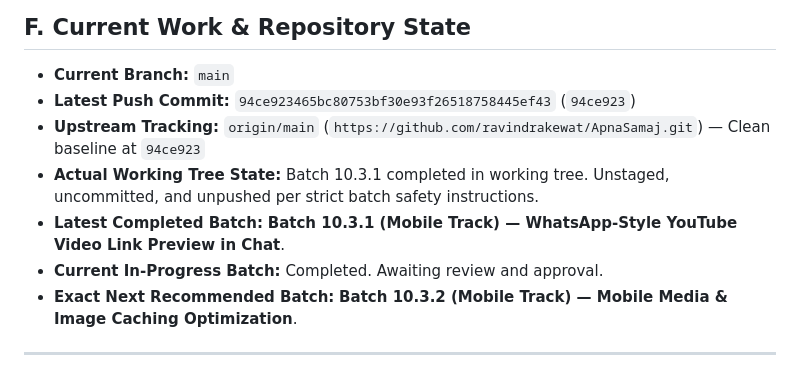
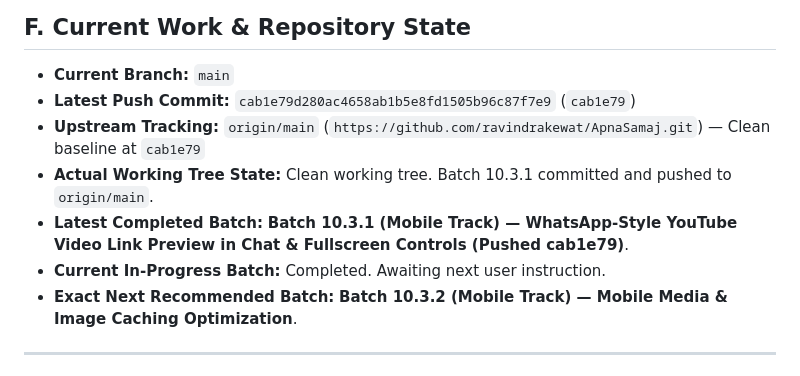
Before and after one commit to ravindrakewat/ApnaSamaj, a Markdown page: docs/PROJECT_HISTORY.md, the part around one of its changes. GitHub-like rendering.

Commit message:
docs: record batch 10.3.1 push in project history

```diff
--- a/docs/PROJECT_HISTORY.md
+++ b/docs/PROJECT_HISTORY.md
@@ -270,11 +270,11 @@ These rules are non-negotiable architectural invariants for the Apna Samaj platf
 ## F. Current Work & Repository State
 
 - **Current Branch:** `main`
-- **Latest Push Commit:** `94ce923465bc80753bf30e93f26518758445ef43` (`94ce923`)
-- **Upstream Tracking:** `origin/main` (`https://github.com/ravindrakewat/ApnaSamaj.git`) — Clean baseline at `94ce923`
-- **Actual Working Tree State:** Batch 10.3.1 completed in working tree. Unstaged, uncommitted, and unpushed per strict batch safety instructions.
-- **Latest Completed Batch:** **Batch 10.3.1 (Mobile Track) — WhatsApp-Style YouTube Video Link Preview in Chat**.
-- **Current In-Progress Batch:** Completed. Awaiting review and approval.
+- **Latest Push Commit:** `cab1e79d280ac4658ab1b5e8fd1505b96c87f7e9` (`cab1e79`)
+- **Upstream Tracking:** `origin/main` (`https://github.com/ravindrakewat/ApnaSamaj.git`) — Clean baseline at `cab1e79`
+- **Actual Working Tree State:** Clean working tree. Batch 10.3.1 committed and pushed to `origin/main`.
+- **Latest Completed Batch:** **Batch 10.3.1 (Mobile Track) — WhatsApp-Style YouTube Video Link Preview in Chat & Fullscreen Controls (Pushed cab1e79)**.
+- **Current In-Progress Batch:** Completed. Awaiting next user instruction.
 - **Exact Next Recommended Batch:** **Batch 10.3.2 (Mobile Track) — Mobile Media & Image Caching Optimization**.
 
 ---
```
Also changed, not shown: other parts of docs/PROJECT_HISTORY.md (+1 -1 lines).
